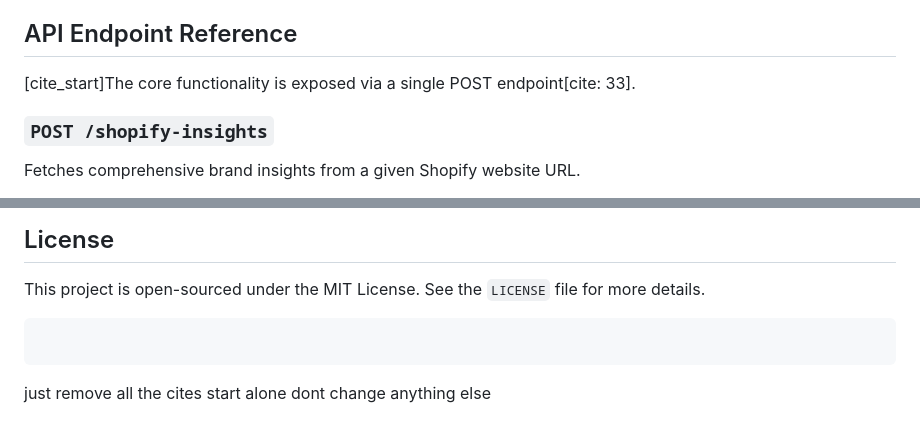
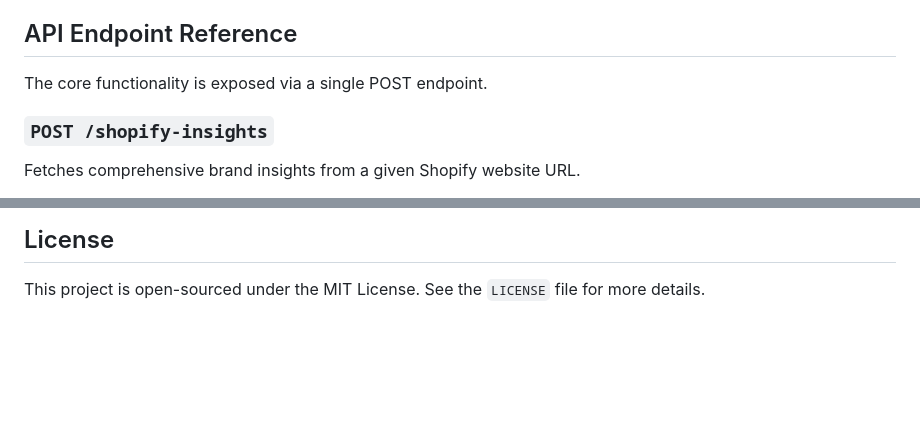
Before and after one commit to sanjay-venkat/Shopify-Insights-Fetcher, a Markdown page: README.md, 2 parts joined by grey strips. Drawn GitHub-style; blank space fills up the shorter version.

````diff
--- a/README.md
+++ b/README.md
@@ -96,7 +96,7 @@ Follow these steps to set up and run the Shopify Insights Fetcher locally.
 
 ## API Endpoint Reference
 
-[cite_start]The core functionality is exposed via a single POST endpoint[cite: 33].
+The core functionality is exposed via a single POST endpoint.
 
 ### `POST /shopify-insights`
 
@@ -235,7 +235,3 @@ Sanjay Venkat S
 ## License
 
 This project is open-sourced under the MIT License. See the `LICENSE` file for more details.
-
-```
-```
-just remove all the cites start alone dont change anything else
````
